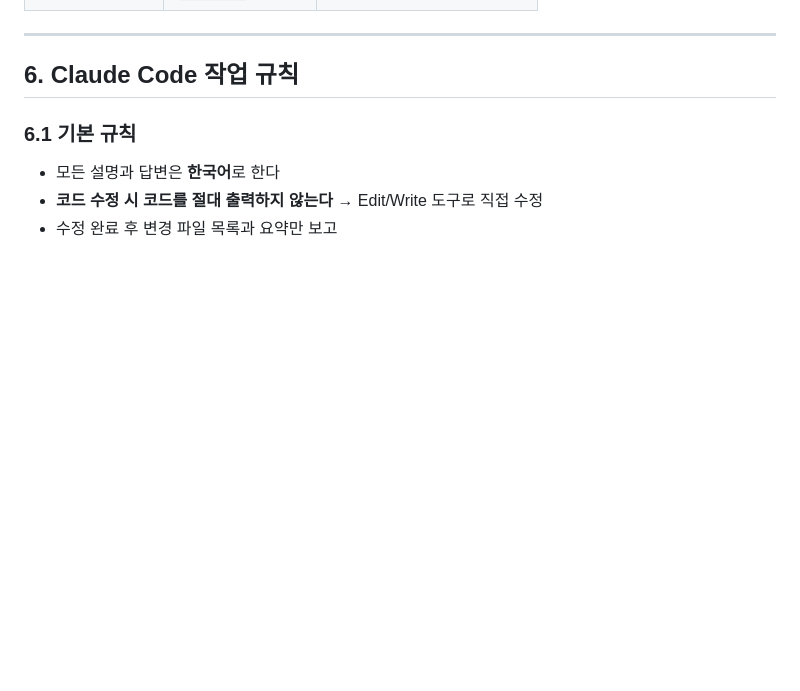
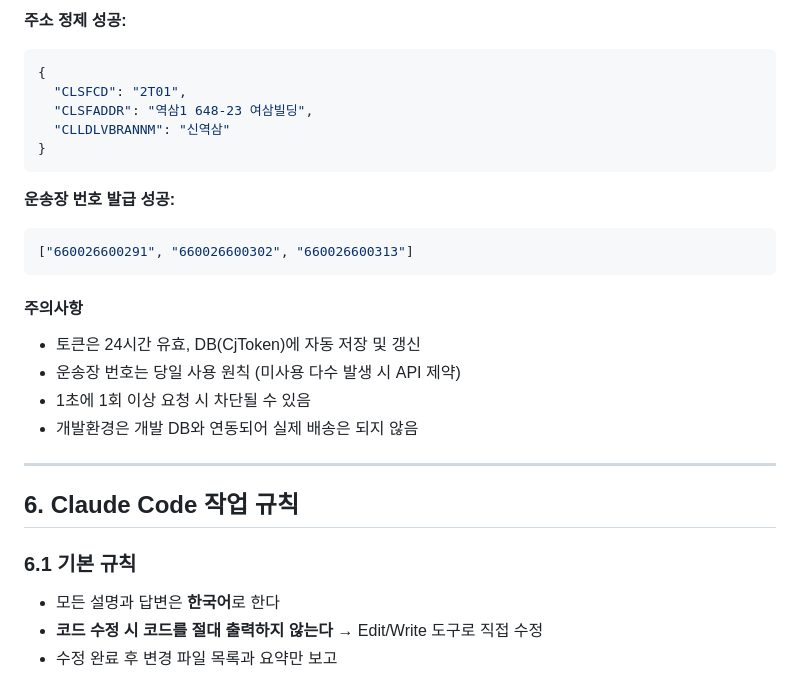
Before and after one commit to stouper/wms, a Markdown page: README.md, the part around one of its changes. GitHub-like rendering; blank space fills up the shorter version.

````diff
--- a/README.md
+++ b/README.md
@@ -193,3 +267,24 @@ App 로그인 → Firebase Auth → core-api로 idToken 전송 → PostgreSQL Em
+**주소 정제 성공:**
+```json
+{
+  "CLSFCD": "2T01",
+  "CLSFADDR": "역삼1 648-23 여삼빌딩",
+  "CLLDLVBRANNM": "신역삼"
+}
+```
+
+**운송장 번호 발급 성공:**
+```json
+["660026600291", "660026600302", "660026600313"]
+```
+
+#### 주의사항
+
+- 토큰은 24시간 유효, DB(CjToken)에 자동 저장 및 갱신
+- 운송장 번호는 당일 사용 원칙 (미사용 다수 발생 시 API 제약)
+- 1초에 1회 이상 요청 시 차단될 수 있음
+- 개발환경은 개발 DB와 연동되어 실제 배송은 되지 않음
+
 ---
 
 ## 6. Claude Code 작업 규칙
````
Also changed, not shown: other parts of README.md (+74 -0 lines).
